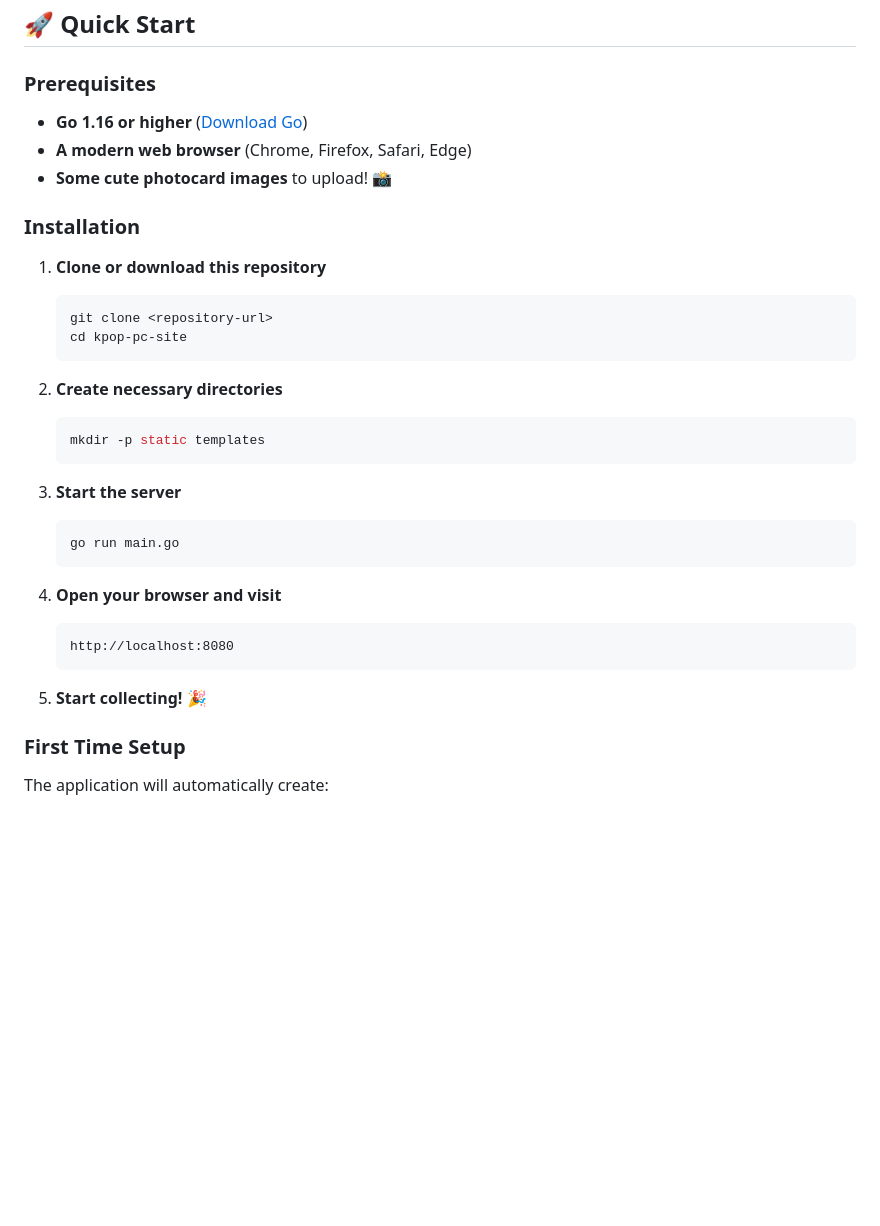
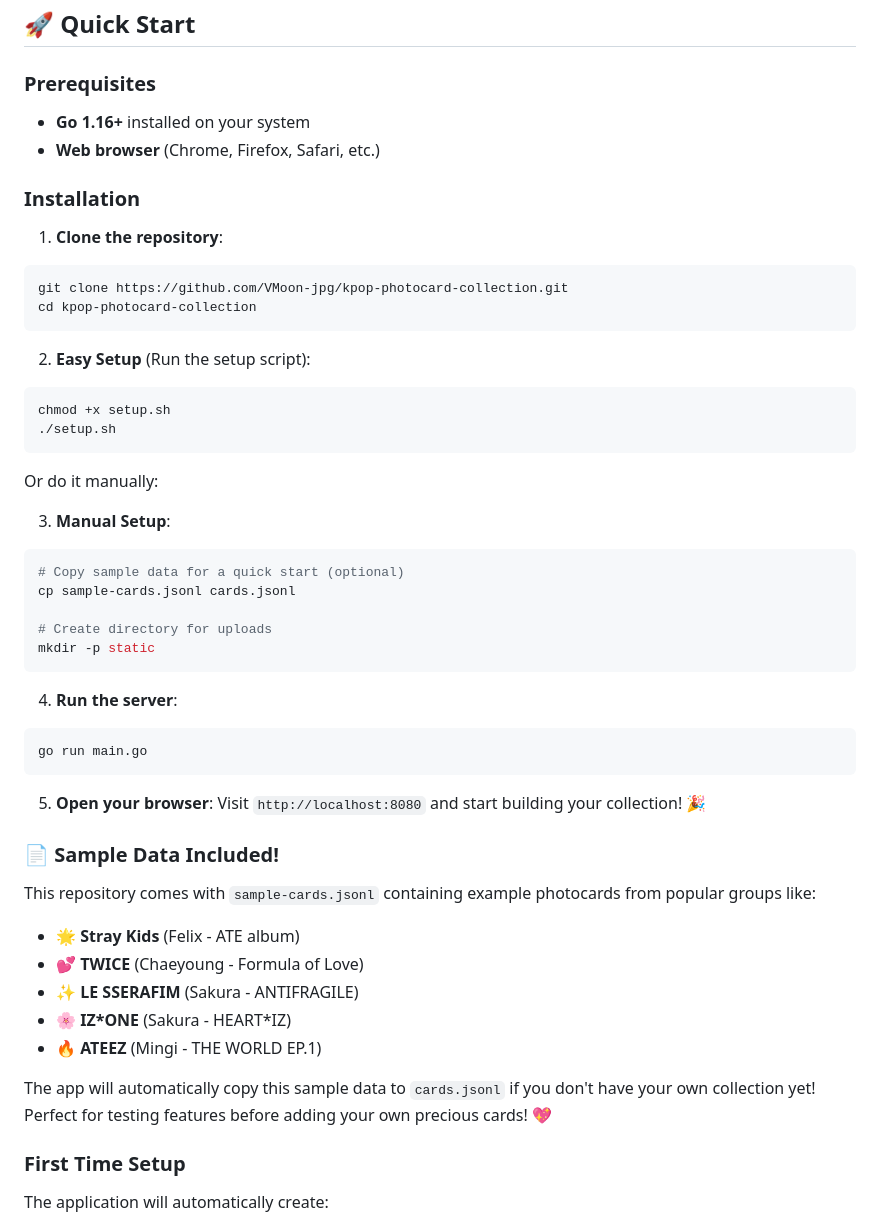
Before and after one commit to VMoon-jpg/kpop-photocard-collection, a Markdown page: README.md, the part around the change. GitHub-like rendering; blank space fills up the shorter version.

Commit message:
📝 Update README with sample data info and setup instructions

````diff
--- a/README.md
+++ b/README.md
@@ -50,34 +50,51 @@ kpop-pc-site/
 ## 🚀 Quick Start
 
 ### Prerequisites
-- **Go 1.16 or higher** ([Download Go](https://golang.org/dl/))
-- **A modern web browser** (Chrome, Firefox, Safari, Edge)
-- **Some cute photocard images** to upload! 📸
+- **Go 1.16+** installed on your system
+- **Web browser** (Chrome, Firefox, Safari, etc.)
 
 ### Installation
 
-1. **Clone or download this repository**
-   ```bash
-   git clone <repository-url>
-   cd kpop-pc-site
-   ```
+1. **Clone the repository**:
+```bash
+git clone https://github.com/VMoon-jpg/kpop-photocard-collection.git
+cd kpop-photocard-collection
+```
 
-2. **Create necessary directories**
-   ```bash
-   mkdir -p static templates
-   ```
+2. **Easy Setup** (Run the setup script):
+```bash
+chmod +x setup.sh
+./setup.sh
+```
+   Or do it manually:
 
-3. **Start the server**
-   ```bash
-   go run main.go
-   ```
+3. **Manual Setup**:
+```bash
+# Copy sample data for a quick start (optional)
+cp sample-cards.jsonl cards.jsonl
 
-4. **Open your browser and visit**
-   ```
-   http://localhost:8080
-   ```
+# Create directory for uploads
+mkdir -p static
+```
 
-5. **Start collecting! 🎉**
+4. **Run the server**:
+```bash
+go run main.go
+```
+
+5. **Open your browser**:
+   Visit `http://localhost:8080` and start building your collection! 🎉
+
+### 📄 Sample Data Included!
+
+This repository comes with `sample-cards.jsonl` containing example photocards from popular groups like:
+- 🌟 **Stray Kids** (Felix - ATE album)
+- 💕 **TWICE** (Chaeyoung - Formula of Love)
+- ✨ **LE SSERAFIM** (Sakura - ANTIFRAGILE)
+- 🌸 **IZ*ONE** (Sakura - HEART*IZ)
+- 🔥 **ATEEZ** (Mingi - THE WORLD EP.1)
+
+The app will automatically copy this sample data to `cards.jsonl` if you don't have your own collection yet! Perfect for testing features before adding your own precious cards! 💖
 
 ### First Time Setup
 
````
